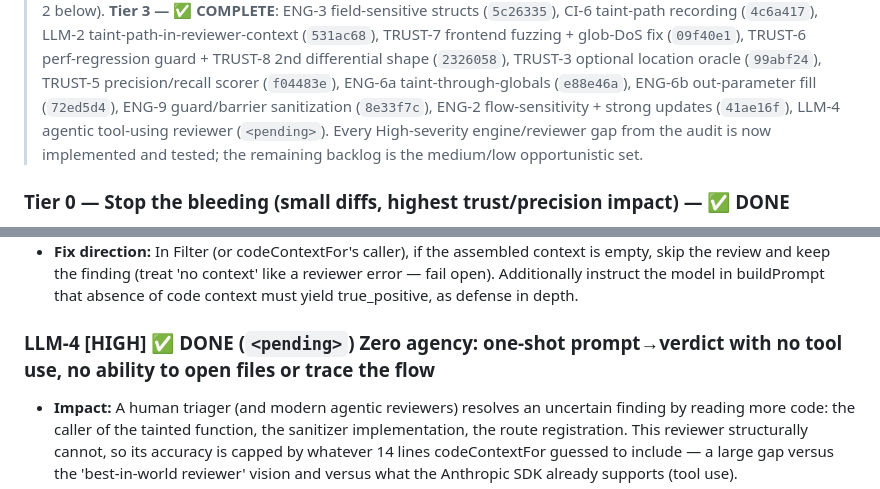
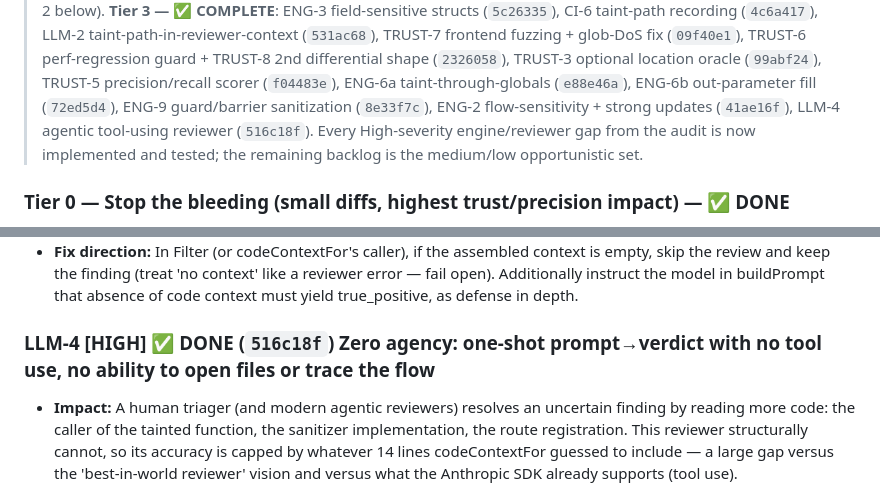
Before and after one commit to bytevet/godzilla, a Markdown page: BACKLOG.md, 2 parts joined by grey strips. GitHub-like rendering.

Commit message:
docs(backlog): pin LLM-4 commit hash; Tier 3 complete

```diff
--- a/BACKLOG.md
+++ b/BACKLOG.md
@@ -59,7 +59,7 @@ A few underlying defects surface across multiple lenses. Fixing the root clears
 > (`2326058`), TRUST-3 optional location oracle (`99abf24`), TRUST-5 precision/recall scorer
 > (`f04483e`), ENG-6a taint-through-globals (`e88e46a`), ENG-6b out-parameter fill (`72ed5d4`),
 > ENG-9 guard/barrier sanitization (`8e33f7c`), ENG-2 flow-sensitivity + strong updates (`41ae16f`),
-> LLM-4 agentic tool-using reviewer (`<pending>`). Every High-severity engine/reviewer gap from the
+> LLM-4 agentic tool-using reviewer (`516c18f`). Every High-severity engine/reviewer gap from the
 > audit is now implemented and tested; the remaining backlog is the medium/low opportunistic set.
 
 ### Tier 0 — Stop the bleeding (small diffs, highest trust/precision impact) — ✅ DONE
@@ -380,7 +380,7 @@ Grouped by audit lens. Each entry: ID, severity, verification verdict (where run
 - **Impact:** Findings can be suppressed at the CI gate based on no code whatsoever — the worst possible failure mode for a tool whose pitch is trust. Java findings are especially at risk since positions come from bytecode line tables and the analyzed .class files may sit in a build output directory.
 - **Fix direction:** In Filter (or codeContextFor's caller), if the assembled context is empty, skip the review and keep the finding (treat 'no context' like a reviewer error — fail open). Additionally instruct the model in buildPrompt that absence of code context must yield true_positive, as defense in depth.
 
-### LLM-4 [HIGH] ✅ DONE (`<pending>`) Zero agency: one-shot prompt→verdict with no tool use, no ability to open files or trace the flow
+### LLM-4 [HIGH] ✅ DONE (`516c18f`) Zero agency: one-shot prompt→verdict with no tool use, no ability to open files or trace the flow
 
 - **Impact:** A human triager (and modern agentic reviewers) resolves an uncertain finding by reading more code: the caller of the tainted function, the sanitizer implementation, the route registration. This reviewer structurally cannot, so its accuracy is capped by whatever 14 lines codeContextFor guessed to include — a large gap versus the 'best-in-world reviewer' vision and versus what the Anthropic SDK already supports (tool use).
 - **Fix direction:** Give AnthropicReviewer a small agent loop with 2-3 read-only tools (`read_file_range`, `find_function_by_canonical_name` backed by the already-loaded gIR module, `grep`), bounded to N tool calls per finding. Keep the Reviewer interface but widen it to accept the *ir.Module (or a context provider callback) so the loop can resolve canonical names to positions. review.go stays dependency-free; the loop lives in anthropic.go.
```
